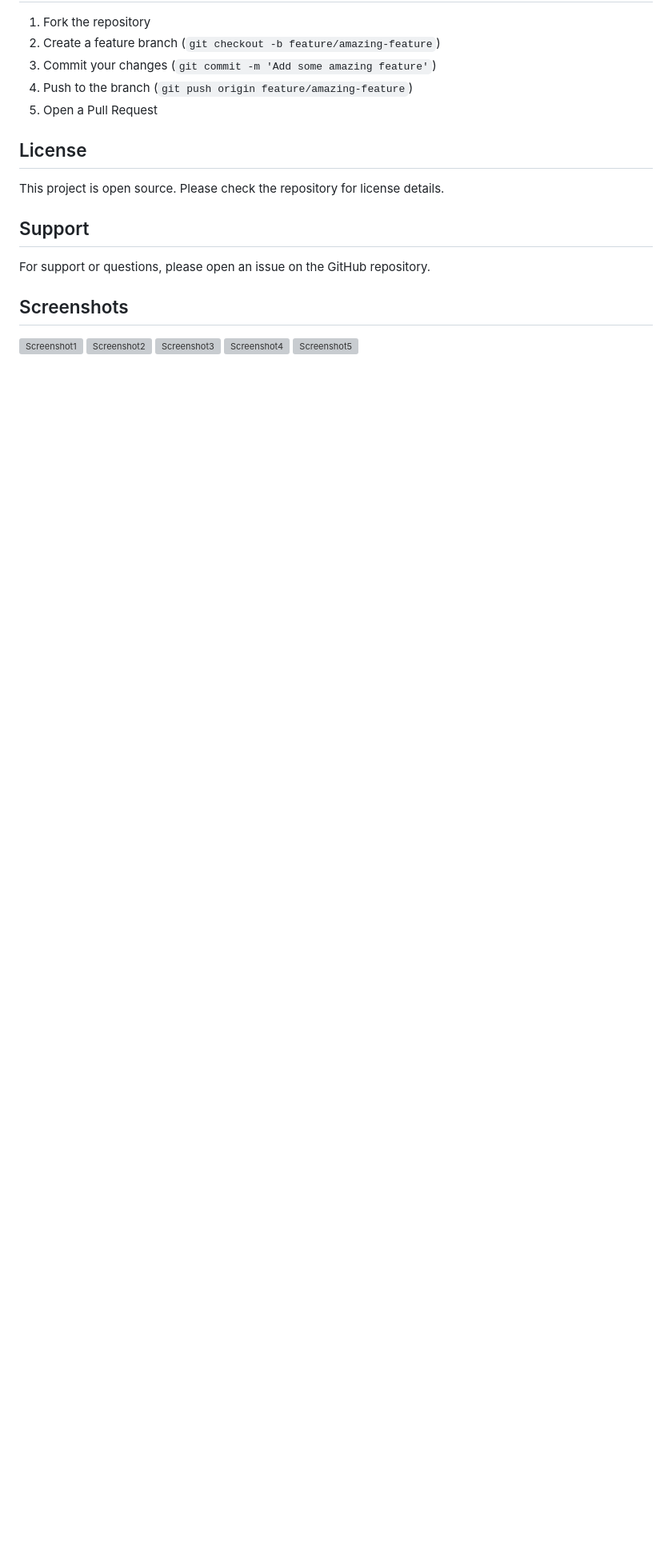
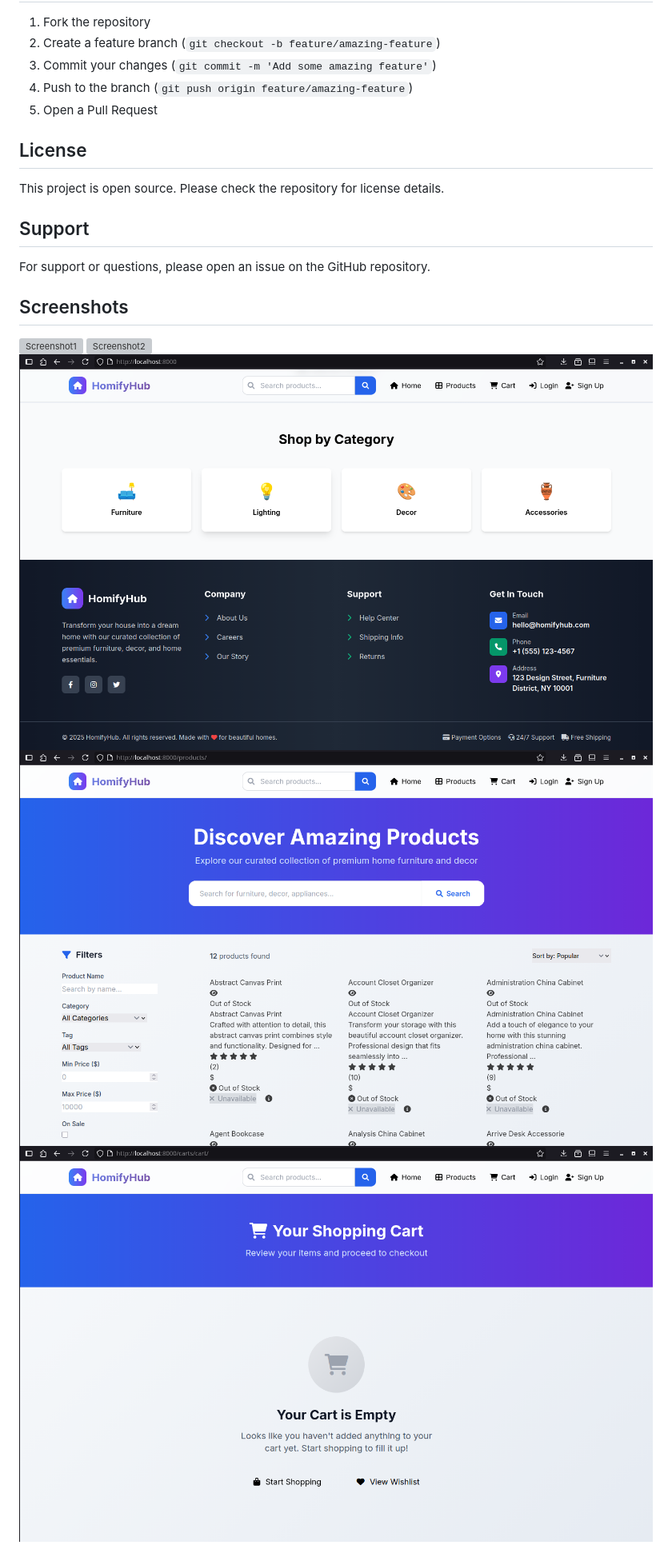
Before and after one commit to jashezan/HomifyHub, a Markdown page: README.md, the part around the change. Shown: that part at 80% size. Rendered like a GitHub page; pictures changed too: assets/screenshots/Screenshot_03.png (added), assets/screenshots/Screenshot_04.png (added), assets/screenshots/Screenshot_05.png (added); blank space fills up the shorter version; grey boxes are pictures that could not be loaded.

Commit message:
Fixed images in README.md again

```diff
--- a/README.md
+++ b/README.md
@@ -227,8 +227,8 @@ For support or questions, please open an issue on the GitHub repository.
 
 ## Screenshots
 
-![Screenshot1](./media/screenshots/Screenshot_01.png)
-![Screenshot2](./media/screenshots/Screenshot_02.png)
-![Screenshot3](./media/screenshots/Screenshot_03.png)
-![Screenshot4](./media/screenshots/Screenshot_04.png)
-![Screenshot5](./media/screenshots/Screenshot_05.png)
+![Screenshot1](./assets/screenshots/Screenshot_01.png)
+![Screenshot2](./assets/screenshots/Screenshot_02.png)
+![Screenshot3](./assets/screenshots/Screenshot_03.png)
+![Screenshot4](./assets/screenshots/Screenshot_04.png)
+![Screenshot5](./assets/screenshots/Screenshot_05.png)
```
Also changed, not shown: 2 other files.
